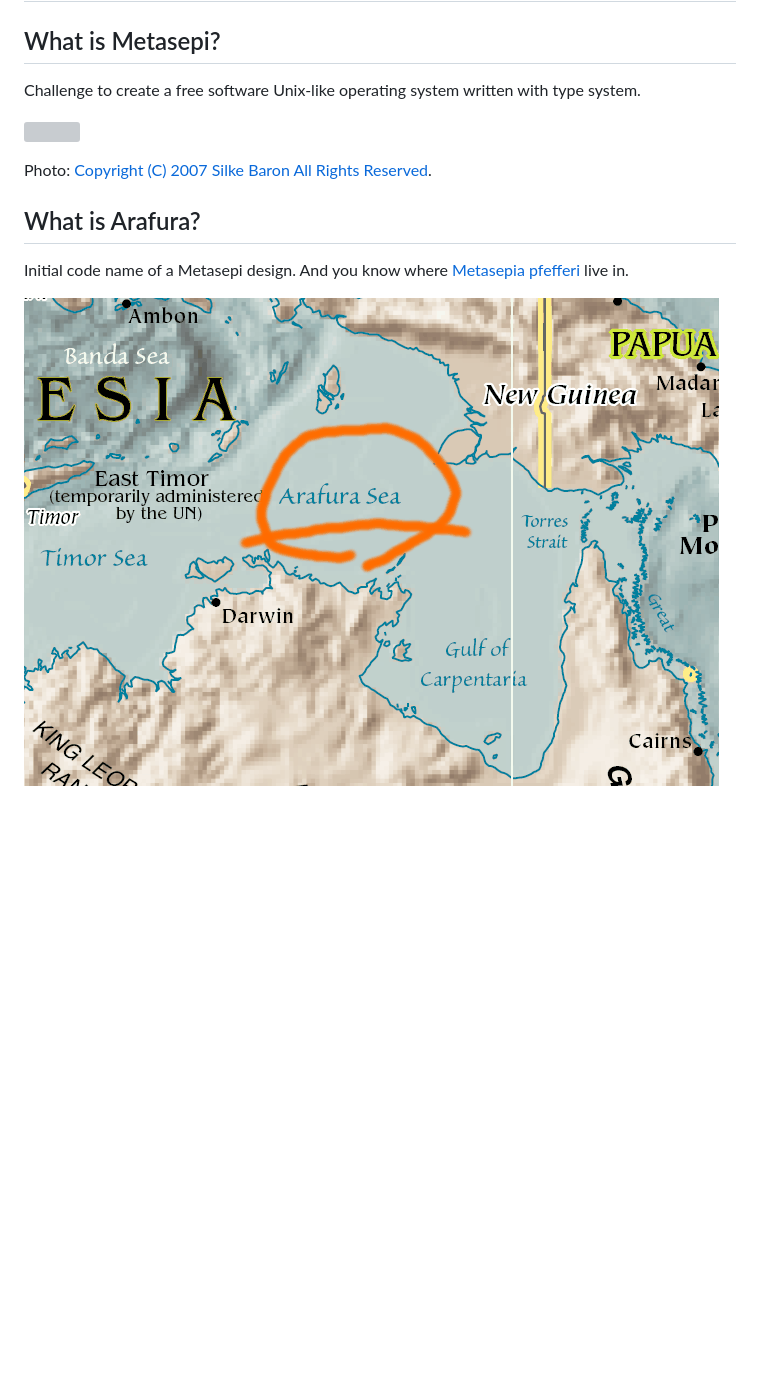
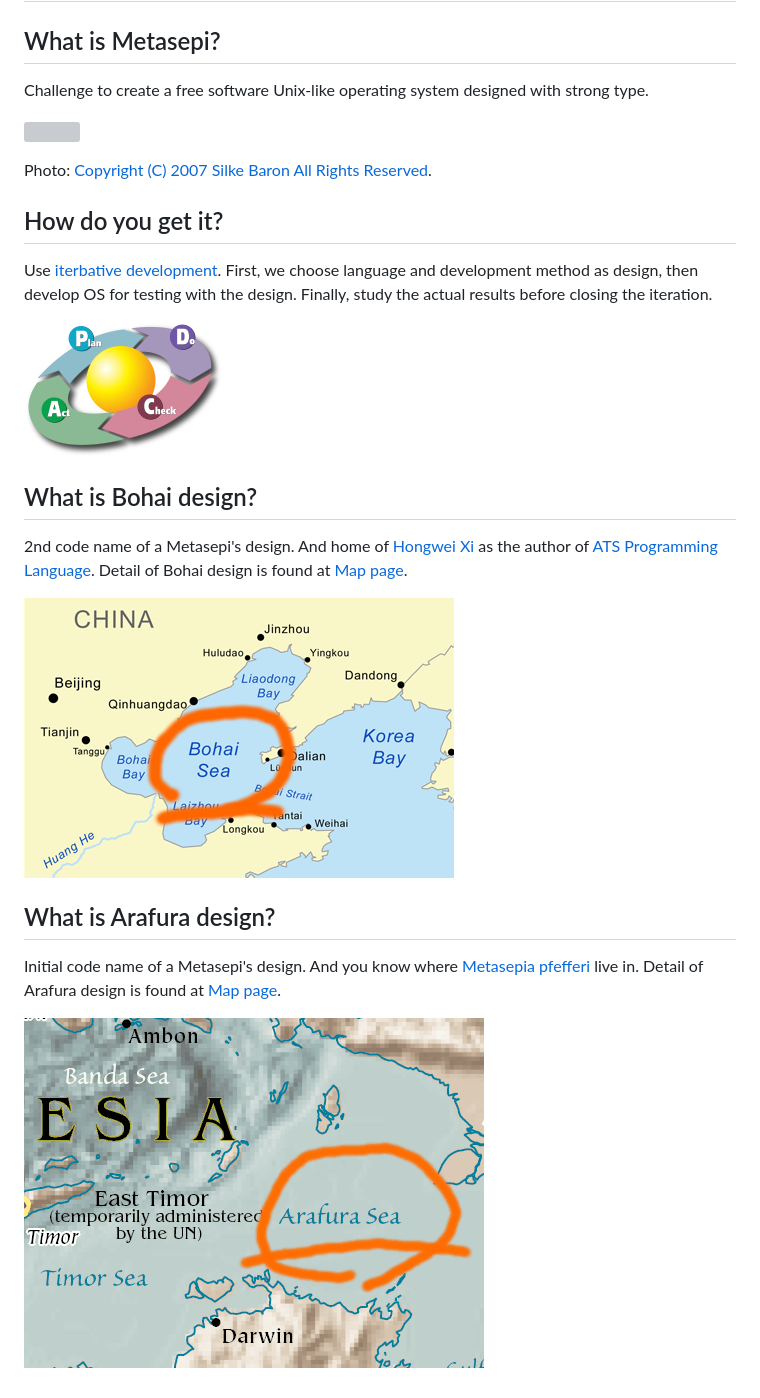
Before and after one commit to metasepi/metasepi-website, a Markdown page: about.md, the part around the change. Rendered like a GitHub page; pictures changed too: img/200px-PDCA_Cycle.svg.png (added), img/Bohaiseamap2.png (added), img/arafura_map.png; blank space fills up the shorter version; grey boxes are pictures that could not be loaded.

Commit message:
Explain PDCA development

```diff
--- a/about.md
+++ b/about.md
@@ -2,15 +2,32 @@
 
 ## What is Metasepi?
 
-Challenge to create a free software Unix-like operating system written with type system.
+Challenge to create a free software Unix-like operating system designed with strong type.
 
 ![](img/metasepi_logo_beta3.png)
 
 Photo: [Copyright (C) 2007 Silke Baron All Rights Reserved](http://www.flickr.com/photos/silkebaron/931247866/).
 
-## What is Arafura?
+## How do you get it?
 
-Initial code name of a Metasepi design.
+Use [iterbative development](http://en.wikipedia.org/wiki/Iterative_and_incremental_development).
+First, we choose language and development method as design, then develop OS for testing with the design.
+Finally, study the actual results before closing the iteration.
+
+![](img/200px-PDCA_Cycle.svg.png)
+
+## What is Bohai design?
+
+2nd code name of a Metasepi's design.
+And home of [Hongwei Xi](http://www.cs.bu.edu/~hwxi/) as the author of [ATS Programming Language](http://www.ats-lang.org/).
+Detail of Bohai design is found at [Map page](map.html#bohai).
+
+![](img/Bohaiseamap2.png)
+
+## What is Arafura design?
+
+Initial code name of a Metasepi's design.
 And you know where [Metasepia pfefferi](http://en.wikipedia.org/wiki/Metasepia_pfefferi) live in.
+Detail of Arafura design is found at [Map page](map.html#arafura).
 
 ![](img/arafura_map.png)
```
